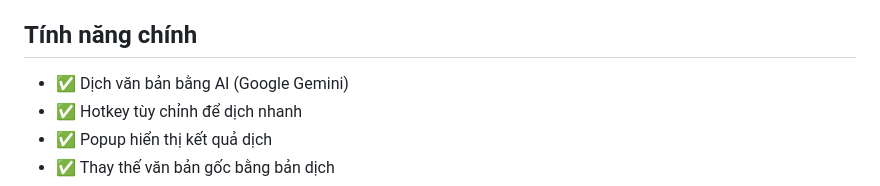
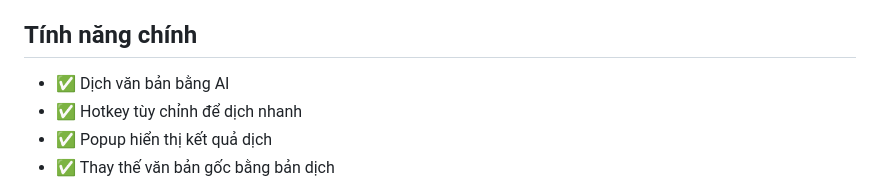
Before and after one commit to quockhanh112hubt/ITM_Translate, a Markdown page: README.md, the part around the change. Drawn GitHub-style.

```diff
--- a/README.md
+++ b/README.md
@@ -4,7 +4,7 @@ Phần mềm dịch thuật tự động với hotkey, hỗ trợ auto-update t
 
 ## Tính năng chính
 
-- ✅ Dịch văn bản bằng AI (Google Gemini)
+- ✅ Dịch văn bản bằng AI
 - ✅ Hotkey tùy chỉnh để dịch nhanh
 - ✅ Popup hiển thị kết quả dịch
 - ✅ Thay thế văn bản gốc bằng bản dịch
```
